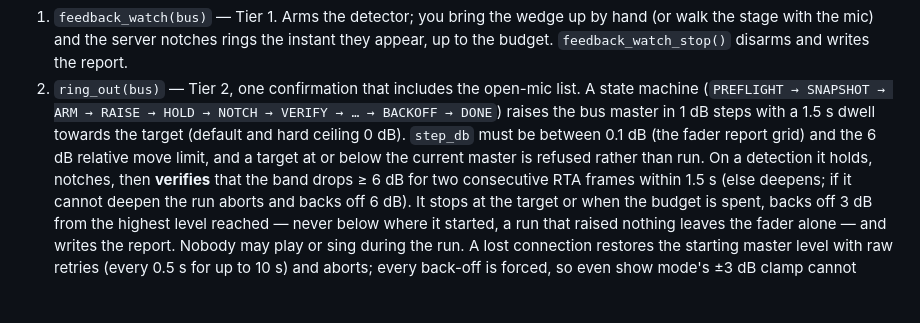
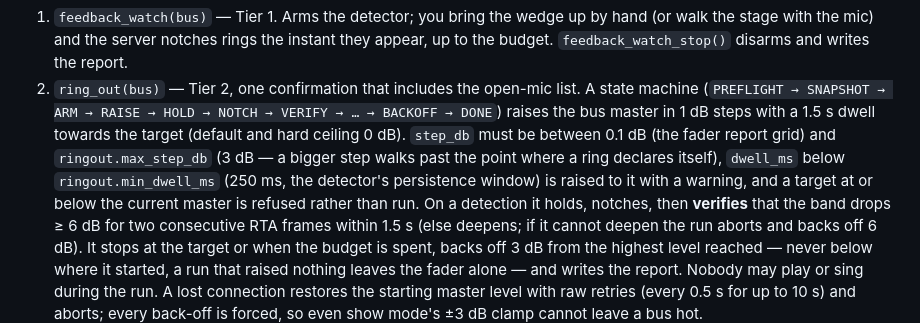
Before and after one commit to jimb-cc/x32-mcp, a Markdown page: README.md, the part around the change. GitHub-like rendering; blank space fills up the shorter version.

Commit message:
README: document the ring-out step and dwell bounds

```diff
--- a/README.md
+++ b/README.md
@@ -713,8 +713,10 @@ group 6 = all stage mics**. Disagreements are listed per channel.
 2. `ring_out(bus)` — Tier 2, one confirmation that includes the open-mic list. A state machine
    (`PREFLIGHT → SNAPSHOT → ARM → RAISE → HOLD → NOTCH → VERIFY → … → BACKOFF → DONE`) raises the
    bus master in 1 dB steps with a 1.5 s dwell towards the target (default and hard ceiling
-   0 dB). `step_db` must be between 0.1 dB (the fader report grid) and the 6 dB relative move
-   limit, and a target at or below the current master is refused rather than run. On a detection
+   0 dB). `step_db` must be between 0.1 dB (the fader report grid) and `ringout.max_step_db` (3 dB —
+   a bigger step walks past the point where a ring declares itself), `dwell_ms` below `ringout.min_dwell_ms`
+   (250 ms, the detector's persistence window) is raised to it with a warning, and a target at or below the
+   current master is refused rather than run. On a detection
    it holds, notches, then **verifies** that the band drops ≥ 6 dB for two consecutive RTA frames
    within 1.5 s (else deepens; if it cannot deepen the run aborts and backs off 6 dB). It stops at
    the target or when the budget is spent, backs off 3 dB from the highest level reached — never
```
